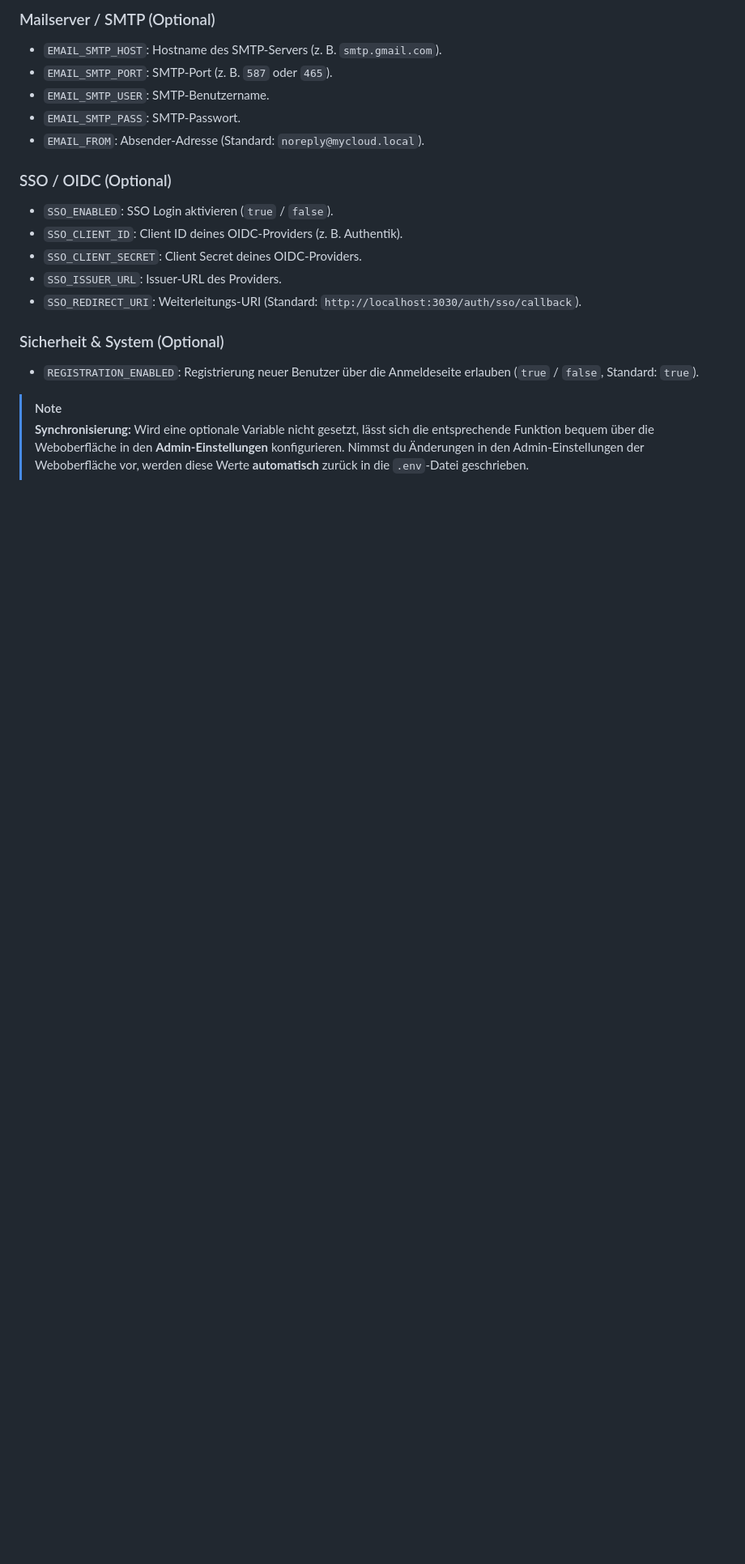
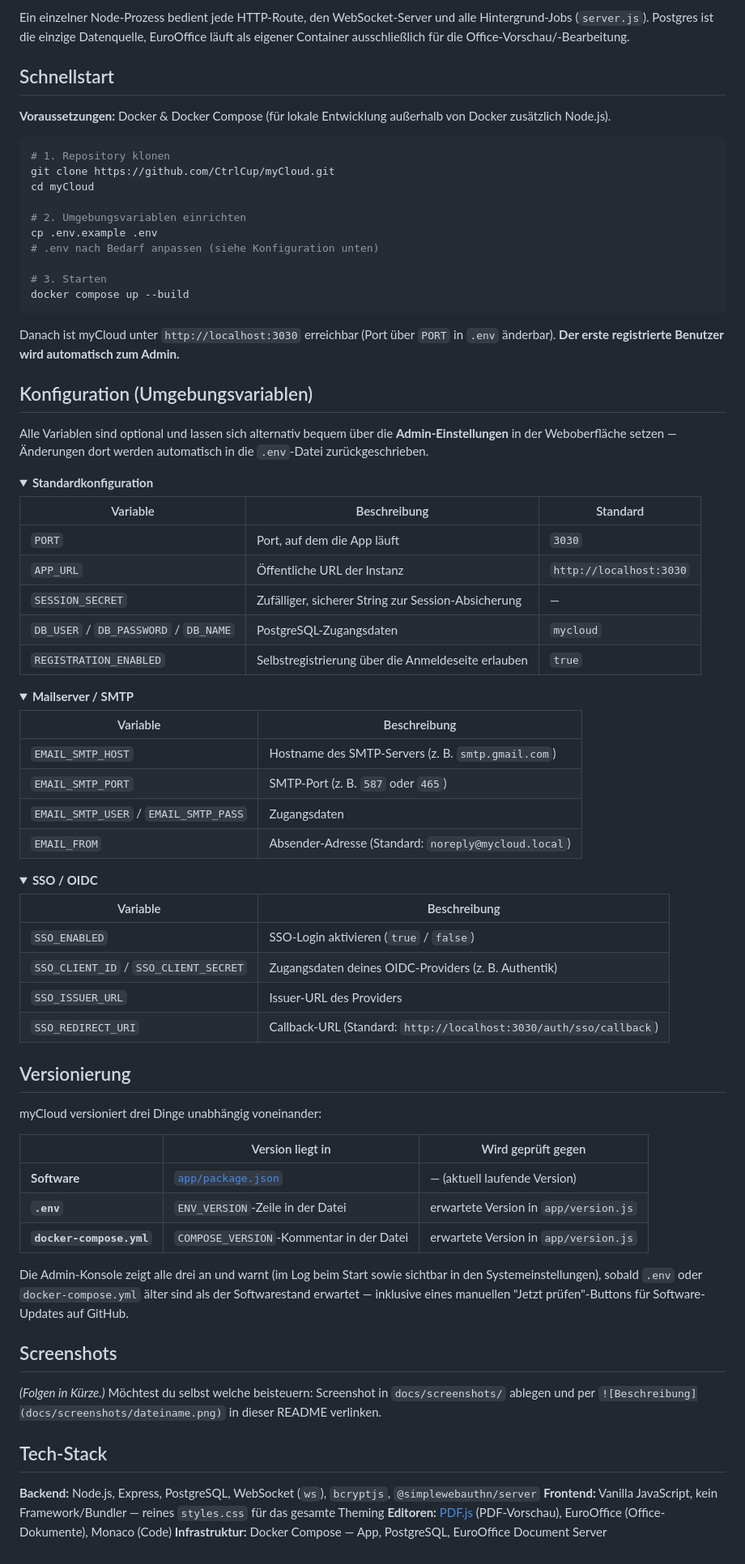
Before and after one commit to CtrlCup/myCloud, a Markdown page: README.md, the part around one of its changes. Shown at 81% size. Drawn GitHub-style; folded sections open; blank space fills up the shorter version.

````diff
--- a/README.md
+++ b/README.md
@@ -37,21 +59,86 @@ Die folgenden Variablen können in der `.env`-Datei definiert werden:
 
-### Mailserver / SMTP (Optional)
-- `EMAIL_SMTP_HOST`: Hostname des SMTP-Servers (z. B. `smtp.gmail.com`).
-- `EMAIL_SMTP_PORT`: SMTP-Port (z. B. `587` oder `465`).
-- `EMAIL_SMTP_USER`: SMTP-Benutzername.
-- `EMAIL_SMTP_PASS`: SMTP-Passwort.
-- `EMAIL_FROM`: Absender-Adresse (Standard: `noreply@mycloud.local`).
+Ein einzelner Node-Prozess bedient jede HTTP-Route, den WebSocket-Server und alle Hintergrund-Jobs (`server.js`). Postgres ist die einzige Datenquelle, EuroOffice läuft als eigener Container ausschließlich für die Office-Vorschau/-Bearbeitung.
 
-### SSO / OIDC (Optional)
-- `SSO_ENABLED`: SSO Login aktivieren (`true` / `false`).
-- `SSO_CLIENT_ID`: Client ID deines OIDC-Providers (z. B. Authentik).
-- `SSO_CLIENT_SECRET`: Client Secret deines OIDC-Providers.
-- `SSO_ISSUER_URL`: Issuer-URL des Providers.
-- `SSO_REDIRECT_URI`: Weiterleitungs-URI (Standard: `http://localhost:3030/auth/sso/callback`).
+## Schnellstart
 
-### Sicherheit & System (Optional)
-- `REGISTRATION_ENABLED`: Registrierung neuer Benutzer über die Anmeldeseite erlauben (`true` / `false`, Standard: `true`).
+**Voraussetzungen:** Docker & Docker Compose (für lokale Entwicklung außerhalb von Docker zusätzlich Node.js).
 
-> [!NOTE]
-> **Synchronisierung:** Wird eine optionale Variable nicht gesetzt, lässt sich die entsprechende Funktion bequem über die Weboberfläche in den **Admin-Einstellungen** konfigurieren.
-> Nimmst du Änderungen in den Admin-Einstellungen der Weboberfläche vor, werden diese Werte **automatisch** zurück in die `.env`-Datei geschrieben.
+```bash
+# 1. Repository klonen
+git clone https://github.com/CtrlCup/myCloud.git
+cd myCloud
+
+# 2. Umgebungsvariablen einrichten
+cp .env.example .env
+# .env nach Bedarf anpassen (siehe Konfiguration unten)
+
+# 3. Starten
+docker compose up --build
+```
+
+Danach ist myCloud unter `http://localhost:3030` erreichbar (Port über `PORT` in `.env` änderbar). **Der erste registrierte Benutzer wird automatisch zum Admin.**
+
+## Konfiguration (Umgebungsvariablen)
+
+Alle Variablen sind optional und lassen sich alternativ bequem über die **Admin-Einstellungen** in der Weboberfläche setzen — Änderungen dort werden automatisch in die `.env`-Datei zurückgeschrieben.
+
+<details>
+<summary><strong>Standardkonfiguration</strong></summary>
+
+| Variable | Beschreibung | Standard |
+|---|---|---|
+| `PORT` | Port, auf dem die App läuft | `3030` |
+| `APP_URL` | Öffentliche URL der Instanz | `http://localhost:3030` |
+| `SESSION_SECRET` | Zufälliger, sicherer String zur Session-Absicherung | — |
+| `DB_USER` / `DB_PASSWORD` / `DB_NAME` | PostgreSQL-Zugangsdaten | `mycloud` |
+| `REGISTRATION_ENABLED` | Selbstregistrierung über die Anmeldeseite erlauben | `true` |
+
+</details>
+
+<details>
+<summary><strong>Mailserver / SMTP</strong></summary>
+
+| Variable | Beschreibung |
+|---|---|
+| `EMAIL_SMTP_HOST` | Hostname des SMTP-Servers (z. B. `smtp.gmail.com`) |
+| `EMAIL_SMTP_PORT` | SMTP-Port (z. B. `587` oder `465`) |
+| `EMAIL_SMTP_USER` / `EMAIL_SMTP_PASS` | Zugangsdaten |
+| `EMAIL_FROM` | Absender-Adresse (Standard: `noreply@mycloud.local`) |
+
+</details>
+
+<details>
+<summary><strong>SSO / OIDC</strong></summary>
+
+| Variable | Beschreibung |
+|---|---|
+| `SSO_ENABLED` | SSO-Login aktivieren (`true` / `false`) |
+| `SSO_CLIENT_ID` / `SSO_CLIENT_SECRET` | Zugangsdaten deines OIDC-Providers (z. B. Authentik) |
+| `SSO_ISSUER_URL` | Issuer-URL des Providers |
+| `SSO_REDIRECT_URI` | Callback-URL (Standard: `http://localhost:3030/auth/sso/callback`) |
+
+</details>
+
+## Versionierung
+
+myCloud versioniert drei Dinge unabhängig voneinander:
+
+| | Version liegt in | Wird geprüft gegen |
+|---|---|---|
+| **Software** | [`app/package.json`](app/package.json) | — (aktuell laufende Version) |
+| **`.env`** | `ENV_VERSION`-Zeile in der Datei | erwartete Version in `app/version.js` |
+| **`docker-compose.yml`** | `COMPOSE_VERSION`-Kommentar in der Datei | erwartete Version in `app/version.js` |
+
+Die Admin-Konsole zeigt alle drei an und warnt (im Log beim Start sowie sichtbar in den Systemeinstellungen), sobald `.env` oder `docker-compose.yml` älter sind als der Softwarestand erwartet — inklusive eines manuellen "Jetzt prüfen"-Buttons für Software-Updates auf GitHub.
+
+## Screenshots
+
+*(Folgen in Kürze.)* Möchtest du selbst welche beisteuern: Screenshot in `docs/screenshots/` ablegen und per
+`![Beschreibung](docs/screenshots/dateiname.png)` in dieser README verlinken.
+
+## Tech-Stack
+
+**Backend:** Node.js, Express, PostgreSQL, WebSocket (`ws`), `bcryptjs`, `@simplewebauthn/server`
+**Frontend:** Vanilla JavaScript, kein Framework/Bundler — reines `styles.css` für das gesamte Theming
+**Editoren:** [PDF.js](https://github.com/mozilla/pdf.js) (PDF-Vorschau), EuroOffice (Office-Dokumente), Monaco (Code)
+**Infrastruktur:** Docker Compose — App, PostgreSQL, EuroOffice Document Server
````
Also changed, not shown: other parts of README.md (+49 -27 lines).
